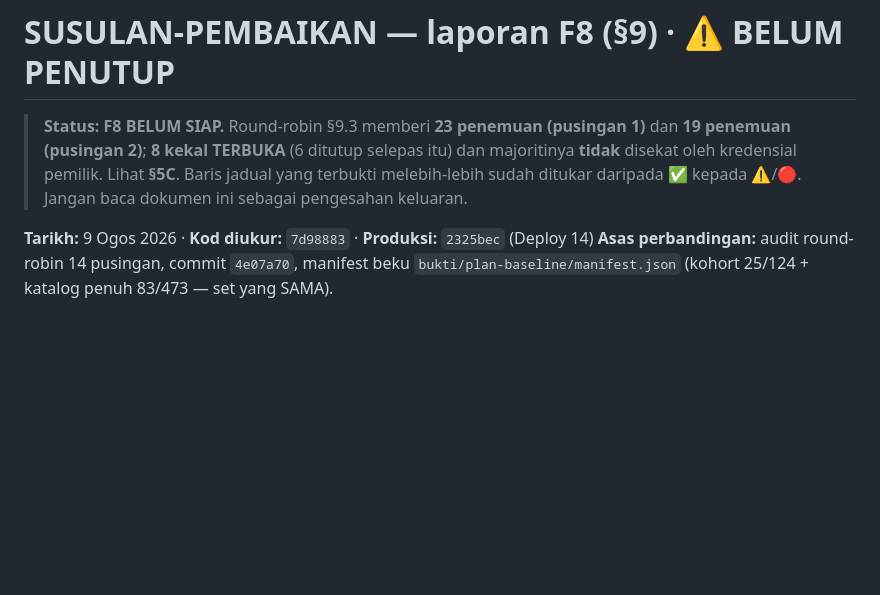
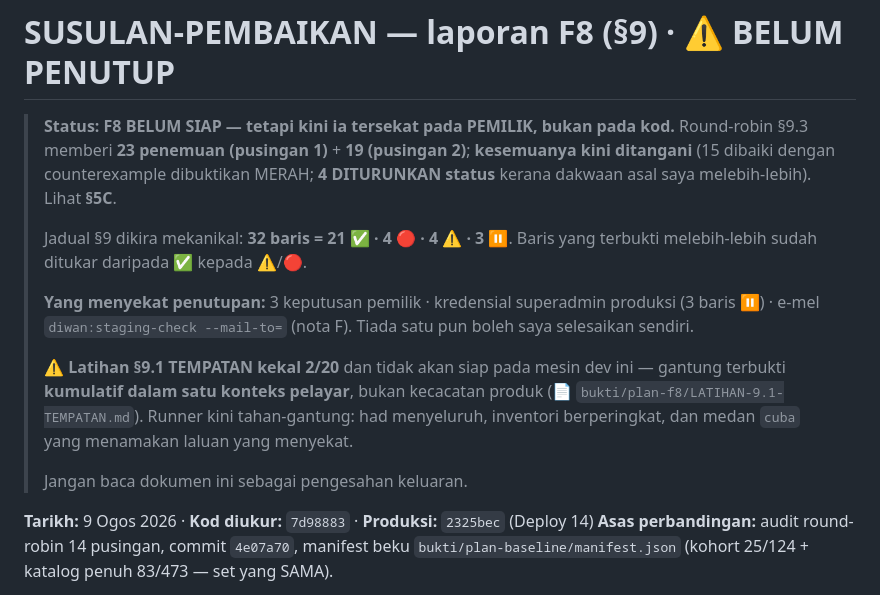
Before and after one commit to hakimalek27/Sistem-Pengurusan-Dokumen-Masjid, a Markdown page: Audit Review Round Robin/SUSULAN-PEMBAIKAN.md, the part around the change. GitHub-like rendering; blank space fills up the shorter version.

Commit message:
docs(f8): tajuk laporan diselaraskan dengan keadaan sebenar
Tajuk masih menyebut '8 kekal TERBUKA' sedangkan §5C sudah merekod kesemua 19 penemuan P2
ditangani — dokumen bercanggah dengan dirinya sendiri. Diselaraskan, dan kiraan jadual §9
DIKIRA MEKANIKAL daripada jadual itu sendiri (32 baris = 21 ✅ · 4 🔴 · 4 ⚠️ · 3 ⏸), bukan
daripada ingatan.

Perbezaan penting yang kini dinyatakan di atas: F8 tersekat pada PEMILIK (3 keputusan +
kredensial + e-mel), bukan pada kod. CI a0c7b19 HIJAU. Suite 634 lulus / 1 skip.

Co-Authored-By: Claude Opus 5 <noreply@anthropic.com>
Claude-Session: https://claude.ai/code/session_01VcqkMaF7RVVE9p1teWg72T

```diff
--- a/Audit Review Round Robin/SUSULAN-PEMBAIKAN.md
+++ b/Audit Review Round Robin/SUSULAN-PEMBAIKAN.md
@@ -1,9 +1,22 @@
 # SUSULAN-PEMBAIKAN — laporan F8 (§9) · ⚠️ **BELUM PENUTUP**
 
-> **Status: F8 BELUM SIAP.** Round-robin §9.3 memberi **23 penemuan (pusingan 1)** dan
-> **19 penemuan (pusingan 2)**; **8 kekal TERBUKA** (6 ditutup selepas itu) dan majoritinya **tidak** disekat oleh
-> kredensial pemilik. Lihat **§5C**. Baris jadual yang terbukti melebih-lebih sudah ditukar
-> daripada ✅ kepada ⚠️/🔴. Jangan baca dokumen ini sebagai pengesahan keluaran.
+> **Status: F8 BELUM SIAP — tetapi kini ia tersekat pada PEMILIK, bukan pada kod.**
+> Round-robin §9.3 memberi **23 penemuan (pusingan 1)** + **19 (pusingan 2)**; **kesemuanya kini
+> ditangani** (15 dibaiki dengan counterexample dibuktikan MERAH; **4 DITURUNKAN status** kerana
+> dakwaan asal saya melebih-lebih). Lihat **§5C**.
+>
+> Jadual §9 dikira mekanikal: **32 baris = 21 ✅ · 4 🔴 · 4 ⚠️ · 3 ⏸**. Baris yang terbukti
+> melebih-lebih sudah ditukar daripada ✅ kepada ⚠️/🔴.
+>
+> **Yang menyekat penutupan:** 3 keputusan pemilik · kredensial superadmin produksi (3 baris ⏸) ·
+> e-mel `diwan:staging-check --mail-to=` (nota F). Tiada satu pun boleh saya selesaikan sendiri.
+>
+> ⚠️ **Latihan §9.1 TEMPATAN kekal 2/20** dan tidak akan siap pada mesin dev ini — gantung
+> terbukti **kumulatif dalam satu konteks pelayar**, bukan kecacatan produk (📄
+> `bukti/plan-f8/LATIHAN-9.1-TEMPATAN.md`). Runner kini tahan-gantung: had menyeluruh, inventori
+> berperingkat, dan medan `cuba` yang menamakan laluan yang menyekat.
+>
+> Jangan baca dokumen ini sebagai pengesahan keluaran.
 
 **Tarikh:** 9 Ogos 2026 · **Kod diukur:** `7d98883` · **Produksi:** `2325bec` (Deploy 14)
 **Asas perbandingan:** audit round-robin 14 pusingan, commit `4e07a70`, manifest beku
```
